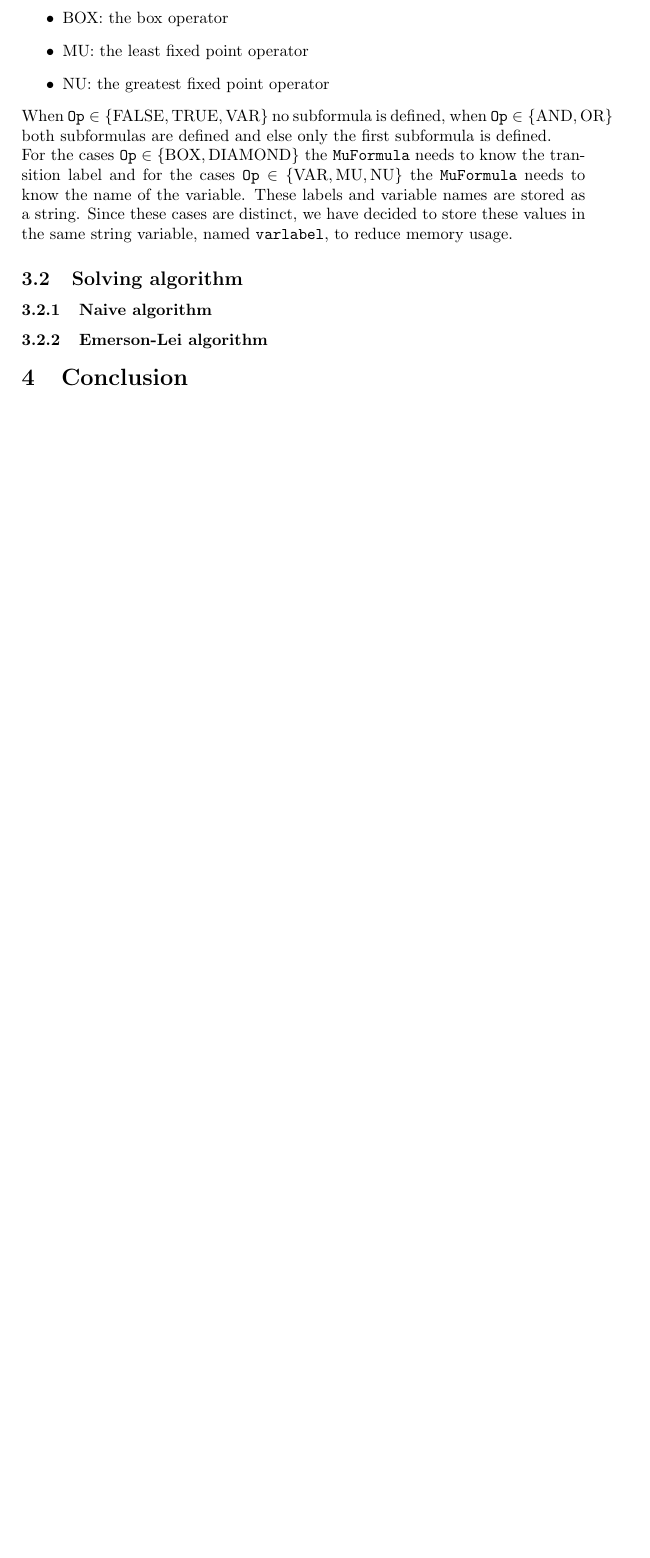
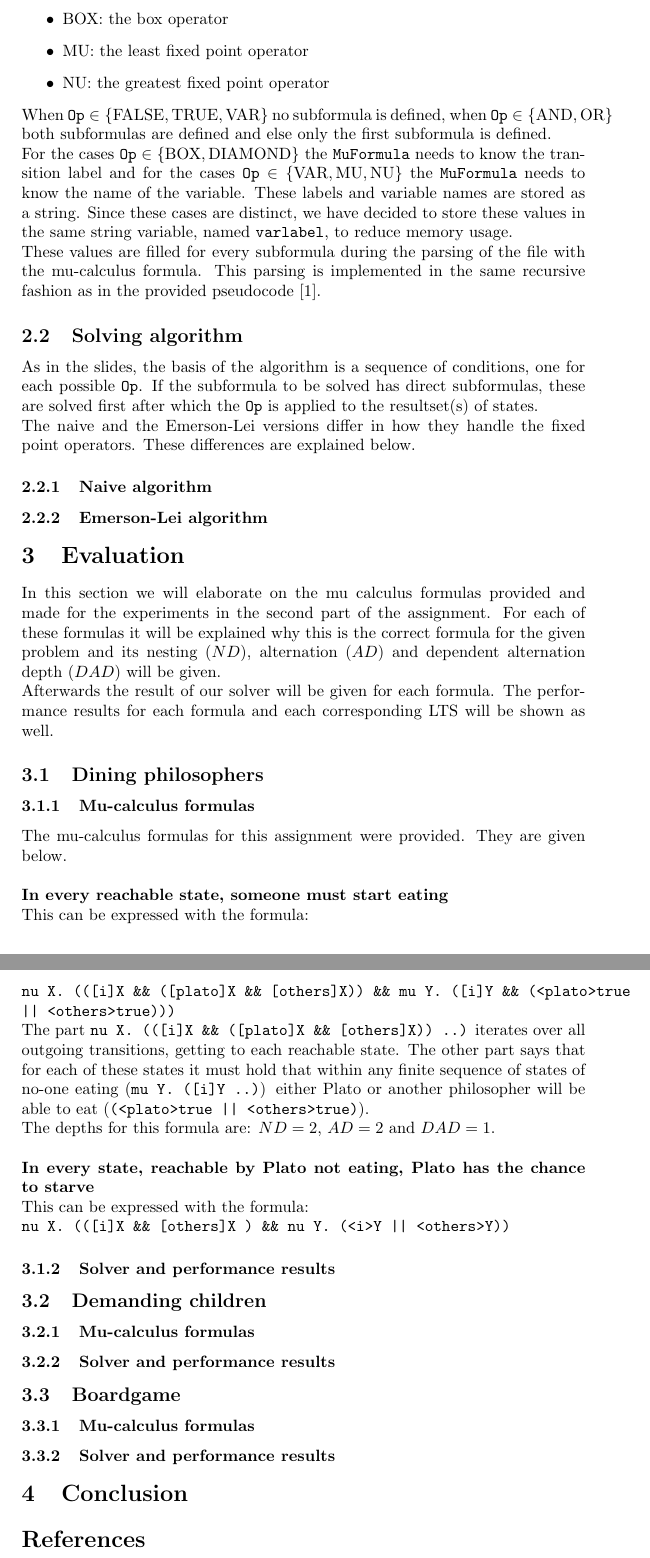
Before and after one commit to mlaveaux/ModelChecking, a LaTeX document (report/report.tex): part of page 2 of 2 before the commit and two parts of pages 2 and 3 of 3 after it, the two joined at a grey line, cut so that both start at the same text, the shorter picture padded with empty space. Compiled offline with pdfLaTeX.

Commit message:
Fixed Maurice's copy pasta, added references, started on mu-formulas

```diff
--- a/report/report.tex
+++ b/report/report.tex
@@ -41,12 +39,14 @@ Since the modal mu-calculus is defined recursively, we have decided to store mu-
 \item NU: the greatest fixed point operator
 \end{itemize}
 When $\texttt{Op} \in \{\text{FALSE}, \text{TRUE}, \text{VAR}\}$ no subformula is defined, when $\texttt{Op} \in \{\text{AND}, \text{OR}\}$ both subformulas are defined and else only the first subformula is defined.\\
-For the cases $\texttt{Op} \in \{\text{BOX}, \text{DIAMOND}\}$ the \texttt{MuFormula} needs to know the transition label and for the cases $\texttt{Op} \in \{\text{VAR}, \text{MU}, \text{NU}\}$ the \texttt{MuFormula} needs to know the name of the variable. These labels and variable names are stored as a string. Since these cases are distinct, we have decided to store these values in the same string variable, named \texttt{varlabel}, to reduce memory usage.
+For the cases $\texttt{Op} \in \{\text{BOX}, \text{DIAMOND}\}$ the \texttt{MuFormula} needs to know the transition label and for the cases $\texttt{Op} \in \{\text{VAR}, \text{MU}, \text{NU}\}$ the \texttt{MuFormula} needs to know the name of the variable. These labels and variable names are stored as a string. Since these cases are distinct, we have decided to store these values in the same string variable, named \texttt{varlabel}, to reduce memory usage.\\
+These values are filled for every subformula during the parsing of the file with the mu-calculus formula. This parsing is implemented in the same recursive fashion as in the provided pseudocode \cite{muparse}.
 
 
 % basis (solve method), what naive and EL have in common
 \subsection{Solving algorithm}
-
+As in the slides, the basis of the algorithm is a sequence of conditions, one for each possible \texttt{Op}. If the subformula to be solved has direct subformulas, these are solved first after which the \texttt{Op} is applied to the resultset(s) of states.\\
+The naive and the Emerson-Lei versions differ in how they handle the fixed point operators. These differences are explained below.
 
 % what is special to naive
 \subsubsection{Naive algorithm}
@@ -55,8 +55,53 @@ For the cases $\texttt{Op} \in \{\text{BOX}, \text{DIAMOND}\}$ the \texttt{MuFor
 % what is special to EL
 \subsubsection{Emerson-Lei algorithm}
 
-\section{Conclusion}
 
+
+\section{Evaluation}\label{eval}
+In this section we will elaborate on the mu calculus formulas provided and made for the experiments in the second part of the assignment. For each of these formulas it will be explained why this is the correct formula for the given problem and its nesting ($ND$), alternation ($AD$) and dependent alternation depth ($DAD$) will be given.\\
+Afterwards the result of our solver will be given for each formula. The performance results for each formula and each corresponding LTS will be shown as well.
+
+\subsection{Dining philosophers}
+
+
+\subsubsection{Mu-calculus formulas}
+The mu-calculus formulas for this assignment were provided. They are given below.
+\\\\
+\textbf{In every reachable state, someone must start eating}\\
+This can be expressed with the formula:\\
+{\tt nu X. (([i]X \&\& ([plato]X \&\& [others]X)) \&\& mu Y. ([i]Y \&\& (<plato>true || <others>true)))}\\
+The part {\tt nu X. (([i]X \&\& ([plato]X \&\& [others]X)) ..)} iterates over all outgoing transitions, getting to each reachable state. The other part says that for each of these states it must hold that within any finite sequence of states of no-one eating ({\tt mu Y. ([i]Y ..)}) either Plato or another philosopher will be able to eat ({\tt (<plato>true || <others>true)}).\\
+The depths for this formula are: $ND = 2$, $AD = 2$ and $DAD = 1$.
+\\\\
+\textbf{In every state, reachable by Plato not eating, Plato has the chance to starve}\\
+This can be expressed with the formula:\\
+{\tt nu X. (([i]X \&\& [others]X ) \&\& nu Y. (<i>Y || <others>Y))}
+
+\subsubsection{Solver and performance results}
+
+
+\subsection{Demanding children}
+
+\subsubsection{Mu-calculus formulas}
+
+\subsubsection{Solver and performance results}
+
+
+\subsection{Boardgame}
+
+\subsubsection{Mu-calculus formulas}
+
+\subsubsection{Solver and performance results}
+
+
+\section{Conclusion}\label{conc}
+
+
+\begin{thebibliography}{9}
+
+\bibitem{muparse} http://www.win.tue.nl/~timw/downloads/parser.pdf
+
+\end{thebibliography}
 
 A picture of the labelled transition system.
 
```
Also changed, not shown: report/report.tex (2 more changed lines).
